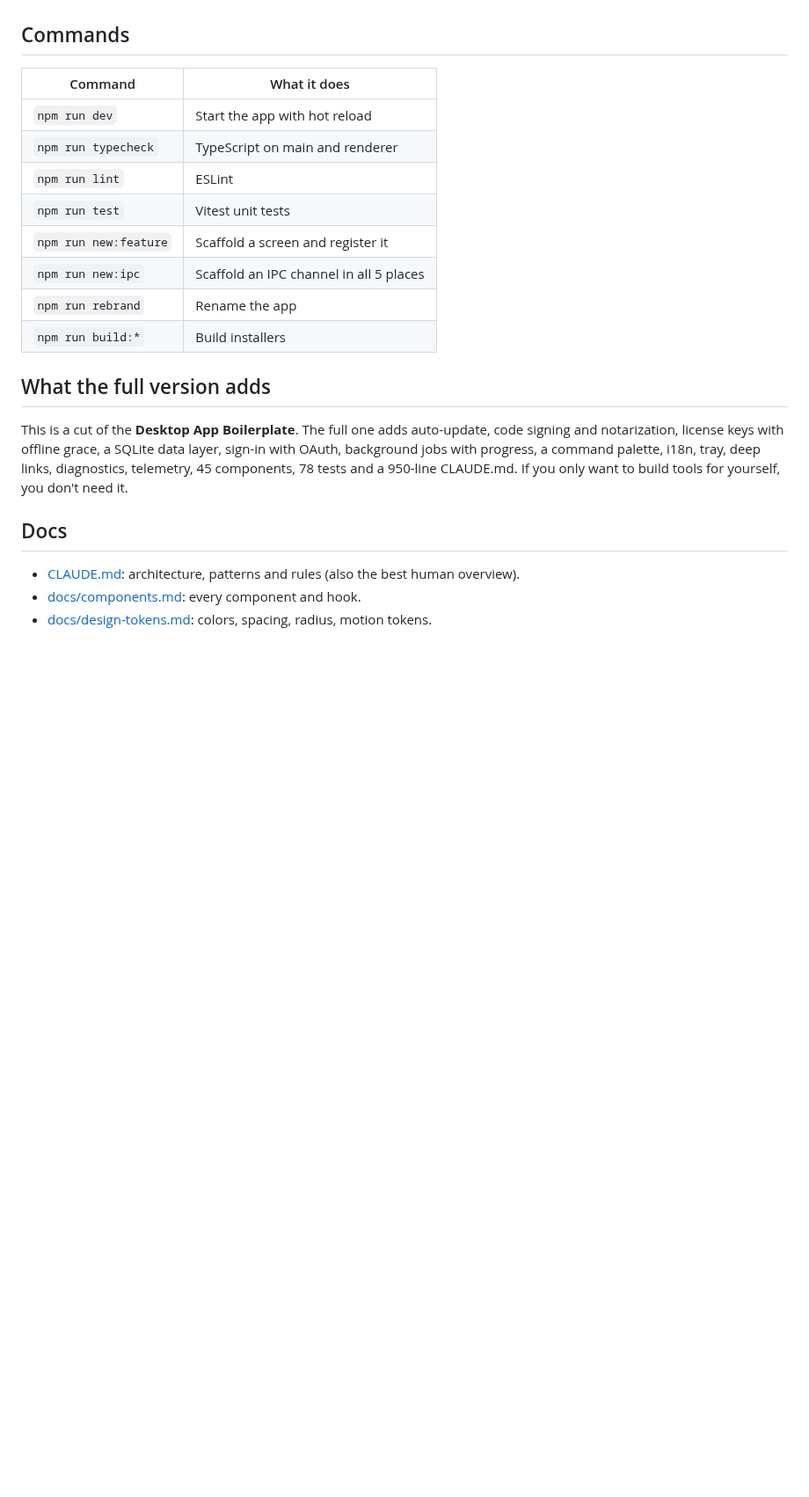
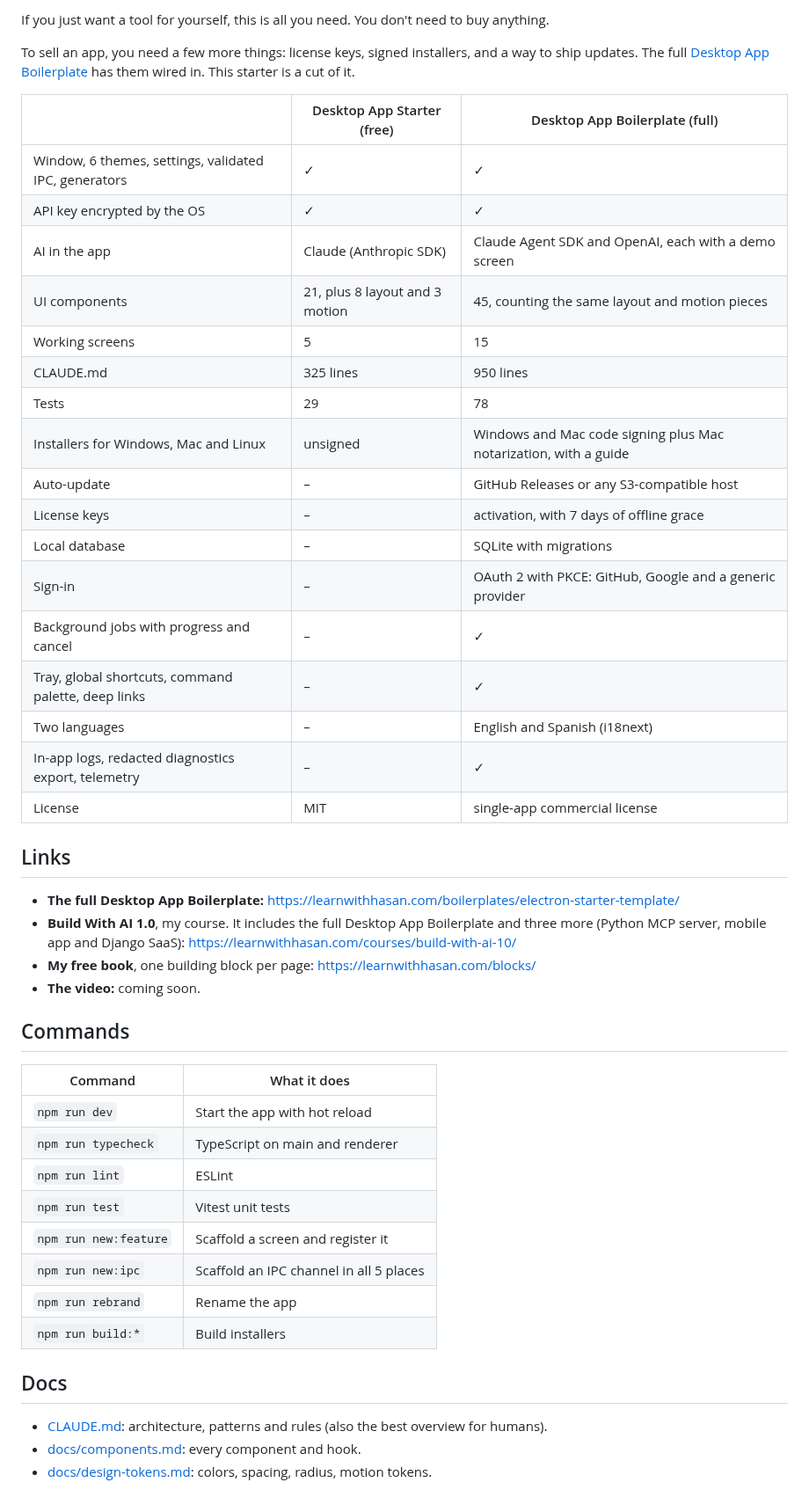
Before and after one commit to aiforks78/desktop-app-starter, a Markdown page: README.md, the part around one of its changes. Shown at 88% size. Rendered like a GitHub page; blank space fills up the shorter version.

```diff
--- a/README.md
+++ b/README.md
@@ -74,27 +108,53 @@ user to confirm the first time.
+If you just want a tool for yourself, this is all you need. You don't need to buy anything.
+
+To sell an app, you need a few more things: license keys, signed installers, and a way to ship updates.
+The full [Desktop App Boilerplate](https://learnwithhasan.com/boilerplates/electron-starter-template/)
+has them wired in. This starter is a cut of it.
+
+|                                                       | Desktop App Starter (free)     | Desktop App Boilerplate (full)                                   |
+| ----------------------------------------------------- | ------------------------------ | ---------------------------------------------------------------- |
+| Window, 6 themes, settings, validated IPC, generators | ✓                              | ✓                                                                |
+| API key encrypted by the OS                           | ✓                              | ✓                                                                |
+| AI in the app                                         | Claude (Anthropic SDK)         | Claude Agent SDK and OpenAI, each with a demo screen             |
+| UI components                                         | 21, plus 8 layout and 3 motion | 45, counting the same layout and motion pieces                   |
+| Working screens                                       | 5                              | 15                                                               |
+| CLAUDE.md                                             | 325 lines                      | 950 lines                                                        |
+| Tests                                                 | 29                             | 78                                                               |
+| Installers for Windows, Mac and Linux                 | unsigned                       | Windows and Mac code signing plus Mac notarization, with a guide |
+| Auto-update                                           | –                              | GitHub Releases or any S3-compatible host                        |
+| License keys                                          | –                              | activation, with 7 days of offline grace                         |
+| Local database                                        | –                              | SQLite with migrations                                           |
+| Sign-in                                               | –                              | OAuth 2 with PKCE: GitHub, Google and a generic provider         |
+| Background jobs with progress and cancel              | –                              | ✓                                                                |
+| Tray, global shortcuts, command palette, deep links   | –                              | ✓                                                                |
+| Two languages                                         | –                              | English and Spanish (i18next)                                    |
+| In-app logs, redacted diagnostics export, telemetry   | –                              | ✓                                                                |
+| License                                               | MIT                            | single-app commercial license                                    |
+
+## Links
+
+- **The full Desktop App Boilerplate:** https://learnwithhasan.com/boilerplates/electron-starter-template/
+- **Build With AI 1.0**, my course. It includes the full Desktop App Boilerplate and three more
+  (Python MCP server, mobile app and Django SaaS): https://learnwithhasan.com/courses/build-with-ai-10/
+- **My free book**, one building block per page: https://learnwithhasan.com/blocks/
+- **The video:** coming soon. <!-- TODO(Hasan): replace "coming soon" with the YouTube link after upload -->
 
 ## Commands
 
-| Command               | What it does                                   |
-| --------------------- | ---------------------------------------------- |
-| `npm run dev`         | Start the app with hot reload                  |
-| `npm run typecheck`   | TypeScript on main and renderer                |
-| `npm run lint`        | ESLint                                         |
-| `npm run test`        | Vitest unit tests                              |
-| `npm run new:feature` | Scaffold a screen and register it              |
-| `npm run new:ipc`     | Scaffold an IPC channel in all 5 places        |
-| `npm run rebrand`     | Rename the app                                 |
-| `npm run build:*`     | Build installers                               |
-
-## What the full version adds
-
-This is a cut of the **Desktop App Boilerplate**. The full one adds auto-update, code signing and
-notarization, license keys with offline grace, a SQLite data layer, sign-in with OAuth, background
-jobs with progress, a command palette, i18n, tray, deep links, diagnostics, telemetry, 45 components,
-78 tests and a 950-line CLAUDE.md. If you only want to build tools for yourself, you don't need it.
+| Command               | What it does                            |
+| --------------------- | --------------------------------------- |
+| `npm run dev`         | Start the app with hot reload           |
+| `npm run typecheck`   | TypeScript on main and renderer         |
+| `npm run lint`        | ESLint                                  |
+| `npm run test`        | Vitest unit tests                       |
+| `npm run new:feature` | Scaffold a screen and register it       |
+| `npm run new:ipc`     | Scaffold an IPC channel in all 5 places |
+| `npm run rebrand`     | Rename the app                          |
+| `npm run build:*`     | Build installers                        |
 
 ## Docs
 
-- [CLAUDE.md](./CLAUDE.md): architecture, patterns and rules (also the best human overview).
+- [CLAUDE.md](./CLAUDE.md): architecture, patterns and rules (also the best overview for humans).
 - [docs/components.md](./docs/components.md): every component and hook.
 - [docs/design-tokens.md](./docs/design-tokens.md): colors, spacing, radius, motion tokens.
 
```
Also changed, not shown: other parts of README.md (+72 -38 lines), AGENTS.md (added, +7 -0 lines), docs/images/desk-cleaner.png (added), docs/images/home.png (added), 7 other files.
